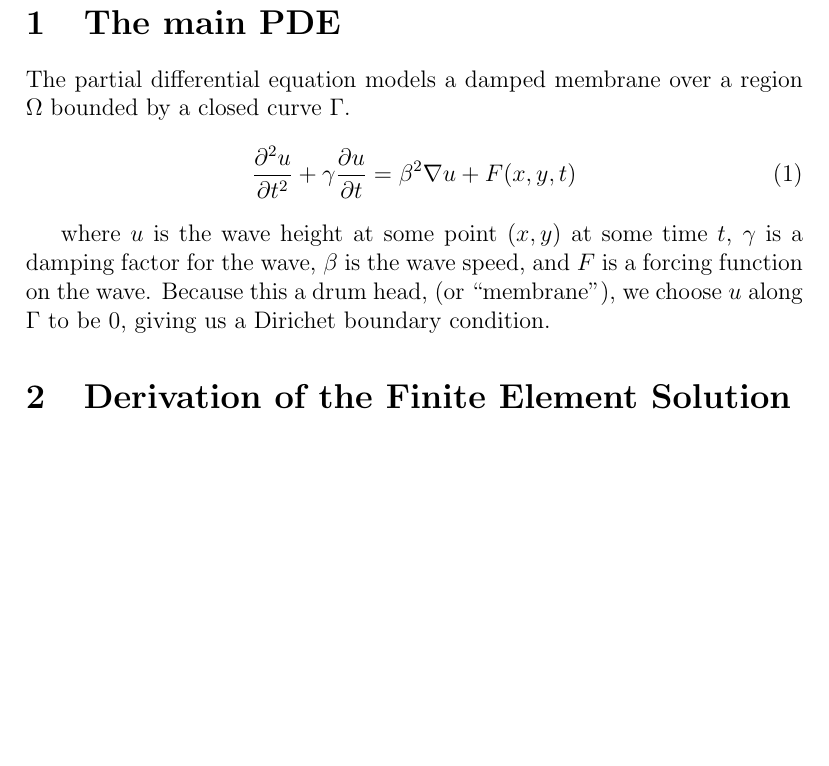
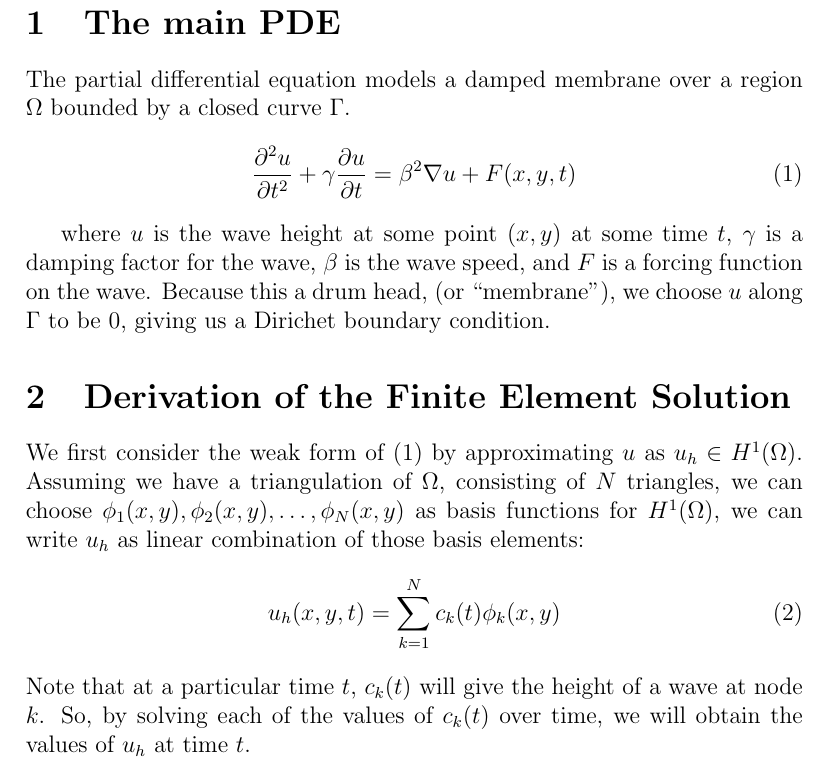
Before and after one commit to chipbell4/math_6640_project, a LaTeX document (paper/main.tex): part of the page, cut so that both start at the same text, the shorter picture padded with empty space. Compiled offline with pdfLaTeX.

Commit message:
Adding a H^1 representation discussion

```diff
--- a/paper/main.tex
+++ b/paper/main.tex
@@ -17,6 +17,14 @@ $\beta$ is the wave speed, and $F$ is a forcing function on the wave. Because th
 $u$ along $\Gamma$ to be 0, giving us a Dirichet boundary condition.
 
 \section{Derivation of the Finite Element Solution}
-
+We first consider the weak form of (\ref{eq:main_pde}) by approximating $u$ as $u_h \in H^1(\Omega)$. Assuming we have
+a triangulation of $\Omega$, consisting of $N$ triangles, we can choose
+$\phi_1(x,y), \phi_2(x,y), \ldots, \phi_N(x,y)$ as basis functions for $H^1(\Omega)$, we can write $u_h$ as linear
+combination of those basis elements:
+\begin{equation} \label{eq:u_h}
+u_h(x,y,t) = \sum\limits_{k=1}^N c_k(t) \phi_k(x,y)
+\end{equation}
+Note that at a particular time $t$, $c_k(t)$ will give the height of a wave at node $k$. So, by solving each of the values
+of $c_k(t)$ over time, we will obtain the values of $u_h$ at time $t$.
 
 \end{document}
```
